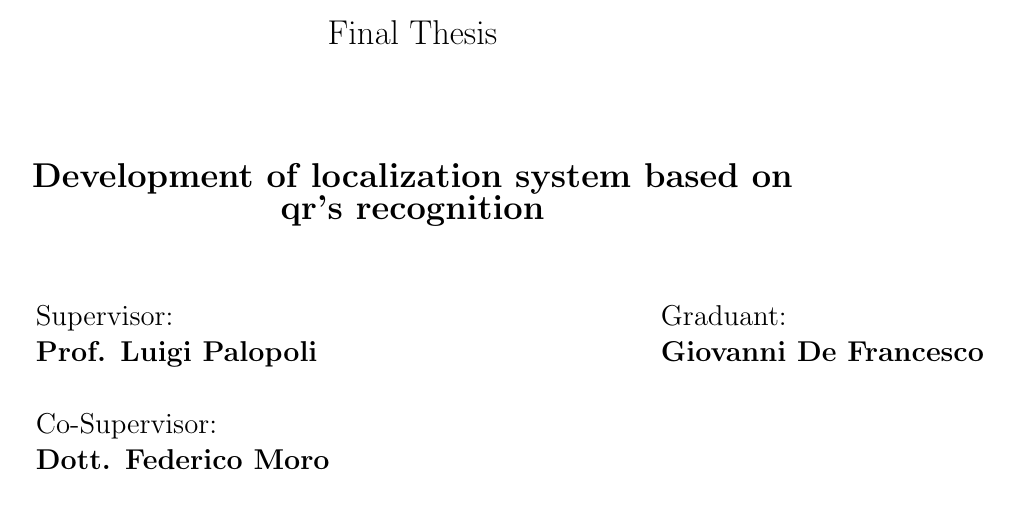
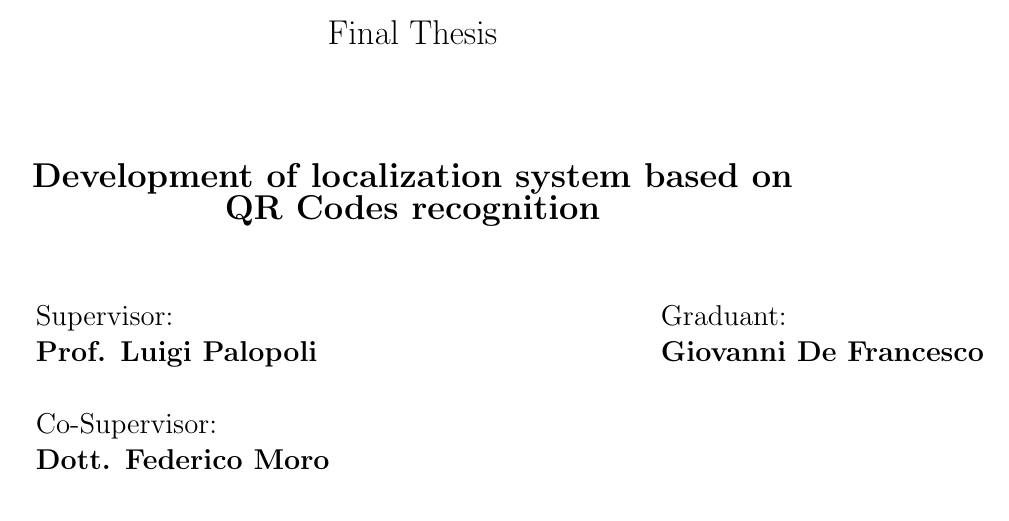
Before and after one commit to jibbo/qrlocalization-thesis, a LaTeX thesis (thesis/main.tex, which reads thesis/front.tex): part of page 1 of 11, cut so that both start at the same text. Compiled offline with pdfLaTeX.

Commit message:
updated title

```diff
--- a/thesis/front.tex
+++ b/thesis/front.tex
@@ -26,7 +26,7 @@
 
     \vspace{2.0cm}
 
-    {\Large \bfseries {Development of localization system based on qr's recognition}}
+    {\Large \bfseries {Development of localization system based on QR Codes recognition}}
 
     \vspace{0.3cm}
 
```
